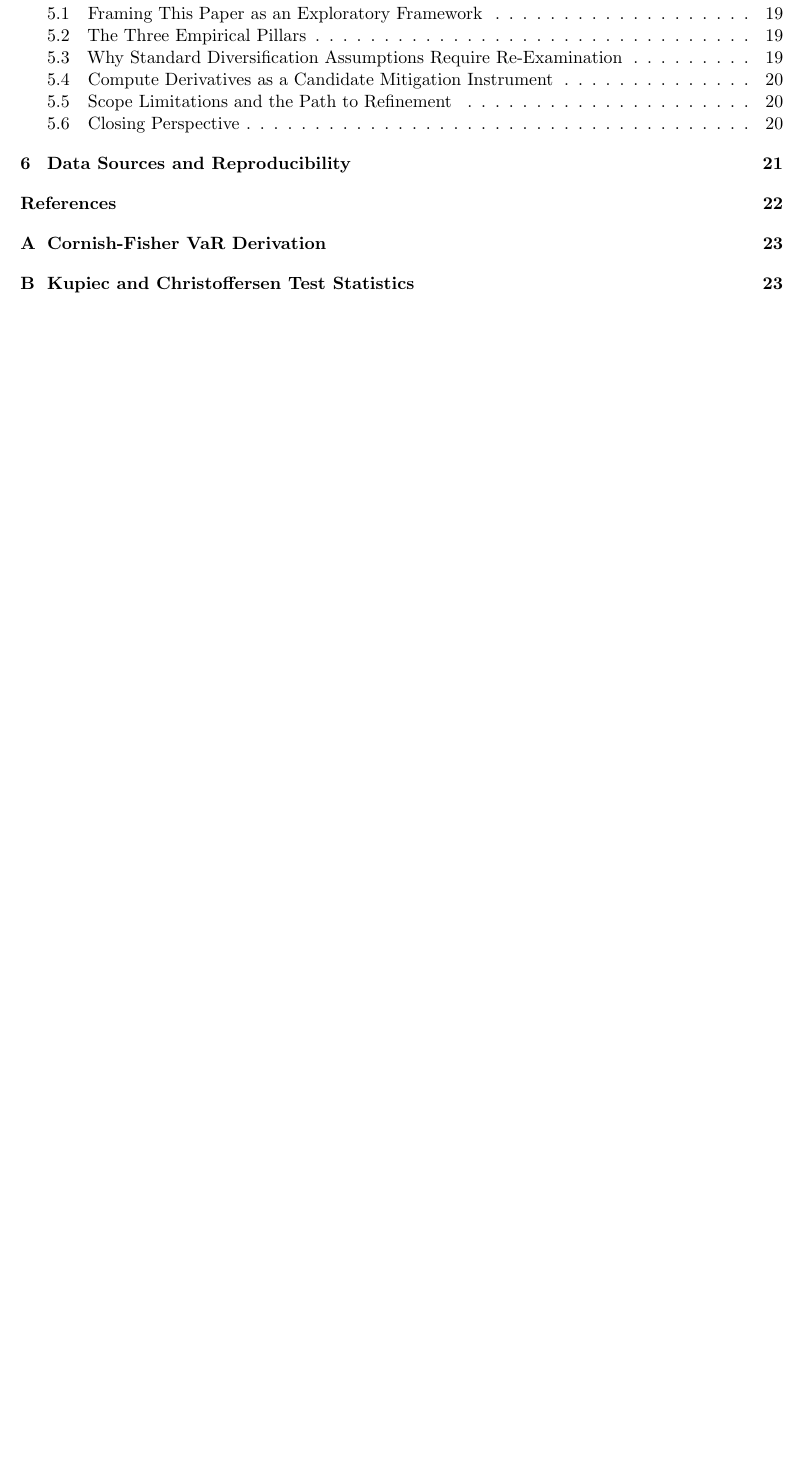
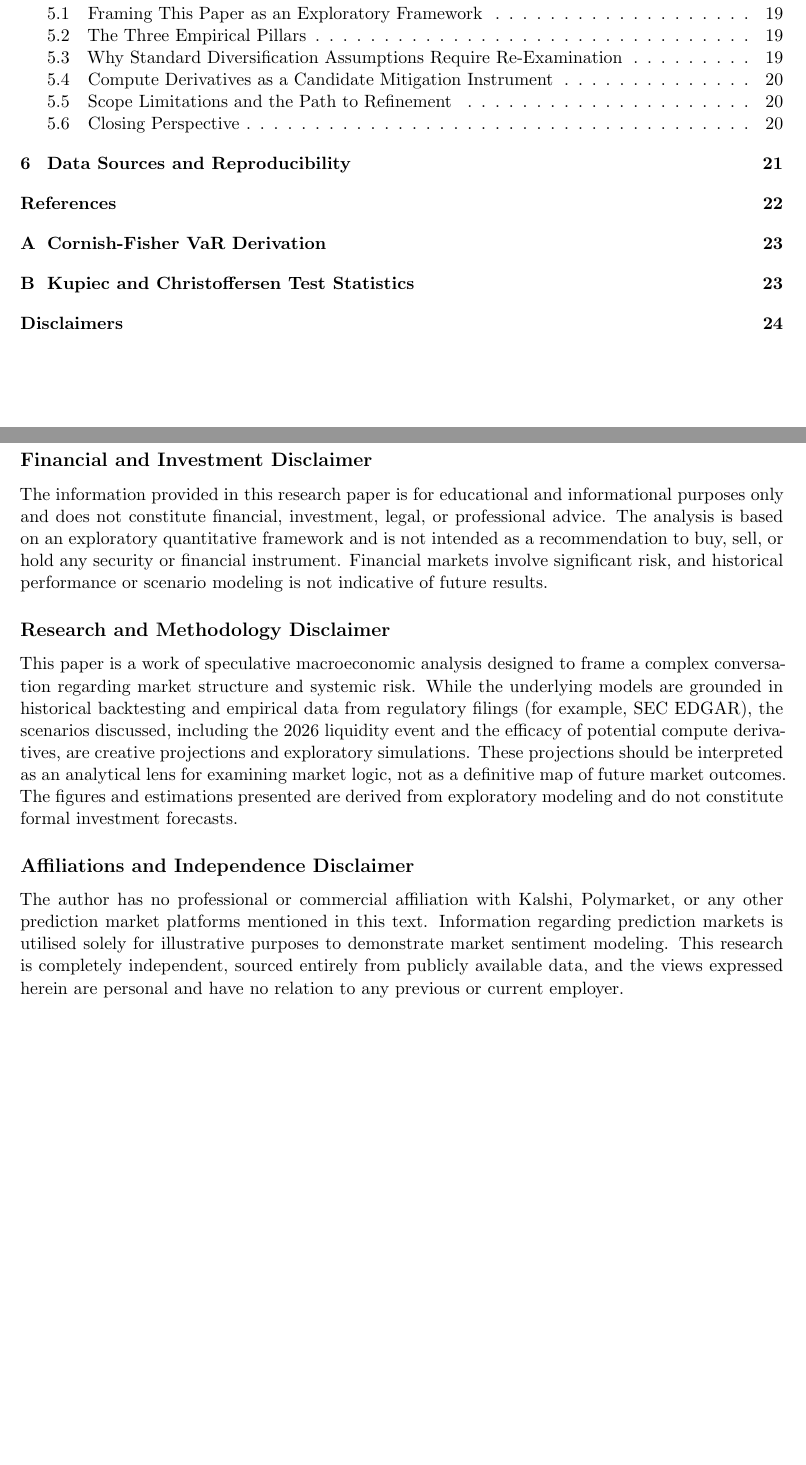
Before and after one commit to VineshRanga/Is-AIBubble, a LaTeX paper (paper/main.tex): part of page 2 of 23 before the commit and two parts of pages 2 and 24 of 24 after it, the two joined at a grey line, cut so that both start at the same text, the shorter picture padded with empty space. Compiled offline with pdfLaTeX.

Commit message:
add: Disclaimers page at end of paper (page 24)
Appends a standalone Disclaimers page after Appendix B with three sections:
Financial and Investment Disclaimer, Research and Methodology Disclaimer, and
Affiliations and Independence Disclaimer. Centered bold heading, unnumbered
subsections, zero em/en dashes, added to TOC via \addcontentsline.

Page map: Table 2={11}, References={22}, App A={23}, App B={23}, Disclaimers={24}

Co-authored-by: Cursor <cursoragent@cursor.com>

```diff
--- a/paper/main.tex
+++ b/paper/main.tex
@@ -183,4 +183,45 @@ Under $H_0$ (independence), $\pi_{01} = \pi_{11}$. The LR statistic is:
 The combined conditional-coverage statistic is
 $LR_{\text{CC}} = LR_{\text{POF}} + LR_{\text{ind}} \sim \chi^2(2)$.
 
+%% Disclaimers page
+\clearpage
+\thispagestyle{plain}
+
+\begin{center}
+  {\Large\bfseries Disclaimers}
+\end{center}
+\addcontentsline{toc}{section}{Disclaimers}
+
+\vspace{4pt}
+
+\subsection*{Financial and Investment Disclaimer}
+
+The information provided in this research paper is for educational and informational
+purposes only and does not constitute financial, investment, legal, or professional
+advice. The analysis is based on an exploratory quantitative framework and is not
+intended as a recommendation to buy, sell, or hold any security or financial
+instrument. Financial markets involve significant risk, and historical performance or
+scenario modeling is not indicative of future results.
+
+\subsection*{Research and Methodology Disclaimer}
+
+This paper is a work of speculative macroeconomic analysis designed to frame a complex
+conversation regarding market structure and systemic risk. While the underlying models
+are grounded in historical backtesting and empirical data from regulatory filings
+(for example, SEC EDGAR), the scenarios discussed, including the 2026 liquidity event
+and the efficacy of potential compute derivatives, are creative projections and
+exploratory simulations. These projections should be interpreted as an analytical lens
+for examining market logic, not as a definitive map of future market outcomes. The
+figures and estimations presented are derived from exploratory modeling and do not
+constitute formal investment forecasts.
+
+\subsection*{Affiliations and Independence Disclaimer}
+
+The author has no professional or commercial affiliation with Kalshi, Polymarket, or
+any other prediction market platforms mentioned in this text. Information regarding
+prediction markets is utilised solely for illustrative purposes to demonstrate market
+sentiment modeling. This research is completely independent, sourced entirely from
+publicly available data, and the views expressed herein are personal and have no
+relation to any previous or current employer.
+
 \end{document}
```
